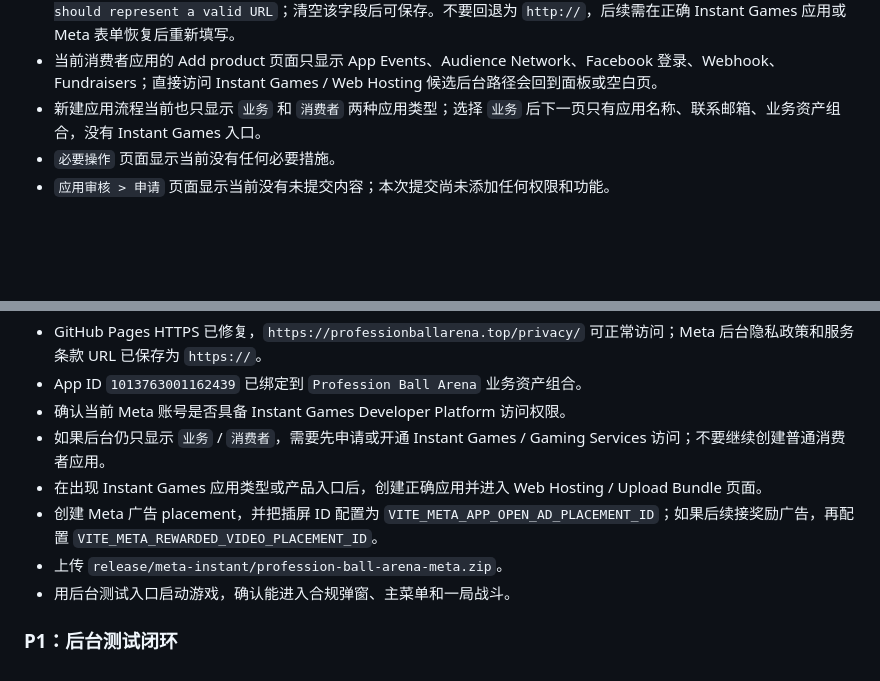
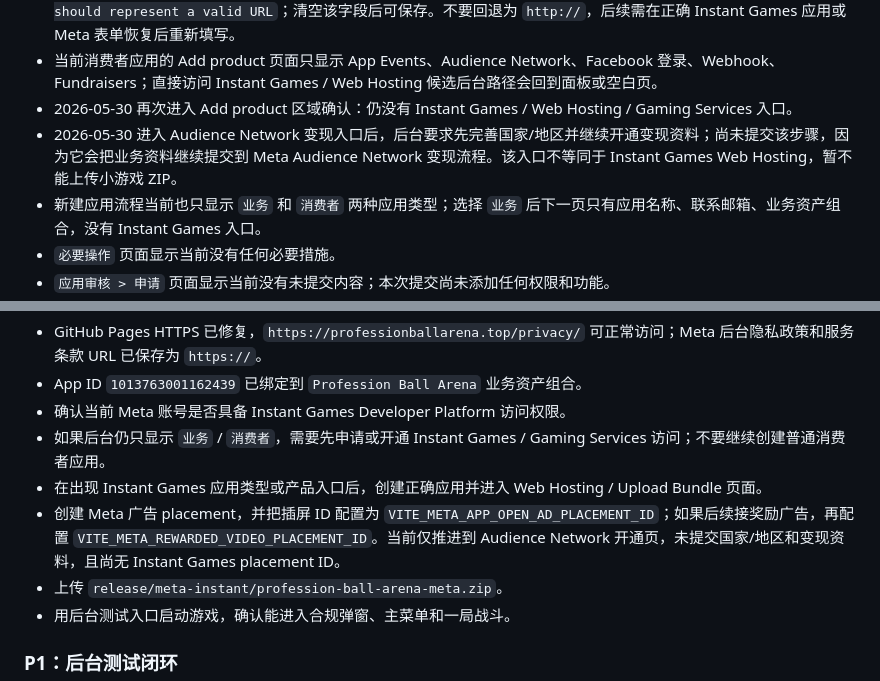
Before and after one commit to JNYoung/bangbang-battle, a Markdown page: docs/meta-launch-plan.md, 2 parts joined by grey strips. GitHub-like rendering; blank space fills up the shorter version.

```diff
--- a/docs/meta-launch-plan.md
+++ b/docs/meta-launch-plan.md
@@ -42,6 +43,8 @@
 - 2026-05-30 已将 GitHub Pages 自定义域名证书修复完成，并开启 Enforce HTTPS；Meta 后台隐私政策和服务条款 URL 已从临时 `http://` 改为 `https://` 并保存成功。
 - 2026-05-30 Meta 后台的 `用户数据删除` 字段对 `https://professionballarena.top/data-deletion/`、`https://professionballarena.top/data-deletion/index.html` 和同域隐私政策 URL 均报 `name_placeholder should represent a valid URL`；清空该字段后可保存。不要回退为 `http://`，后续需在正确 Instant Games 应用或 Meta 表单恢复后重新填写。
 - 当前消费者应用的 Add product 页面只显示 App Events、Audience Network、Facebook 登录、Webhook、Fundraisers；直接访问 Instant Games / Web Hosting 候选后台路径会回到面板或空白页。
+- 2026-05-30 再次进入 Add product 区域确认：仍没有 Instant Games / Web Hosting / Gaming Services 入口。
+- 2026-05-30 进入 Audience Network 变现入口后，后台要求先完善国家/地区并继续开通变现资料；尚未提交该步骤，因为它会把业务资料继续提交到 Meta Audience Network 变现流程。该入口不等同于 Instant Games Web Hosting，暂不能上传小游戏 ZIP。
 - 新建应用流程当前也只显示 `业务` 和 `消费者` 两种应用类型；选择 `业务` 后下一页只有应用名称、联系邮箱、业务资产组合，没有 Instant Games 入口。
 - `必要操作` 页面显示当前没有任何必要措施。
 - `应用审核 > 申请` 页面显示当前没有未提交内容；本次提交尚未添加任何权限和功能。
@@ -110,7 +125,7 @@
 - 确认当前 Meta 账号是否具备 Instant Games Developer Platform 访问权限。
 - 如果后台仍只显示 `业务` / `消费者`，需要先申请或开通 Instant Games / Gaming Services 访问；不要继续创建普通消费者应用。
 - 在出现 Instant Games 应用类型或产品入口后，创建正确应用并进入 Web Hosting / Upload Bundle 页面。
-- 创建 Meta 广告 placement，并把插屏 ID 配置为 `VITE_META_APP_OPEN_AD_PLACEMENT_ID`；如果后续接奖励广告，再配置 `VITE_META_REWARDED_VIDEO_PLACEMENT_ID`。
+- 创建 Meta 广告 placement，并把插屏 ID 配置为 `VITE_META_APP_OPEN_AD_PLACEMENT_ID`；如果后续接奖励广告，再配置 `VITE_META_REWARDED_VIDEO_PLACEMENT_ID`。当前仅推进到 Audience Network 开通页，未提交国家/地区和变现资料，且尚无 Instant Games placement ID。
 - 上传 `release/meta-instant/profession-ball-arena-meta.zip`。
 - 用后台测试入口启动游戏，确认能进入合规弹窗、主菜单和一局战斗。
 
```
Also changed, not shown: other parts of docs/meta-launch-plan.md (+19 -5 lines), docs/meta-developer-beginner-guide.md (+17 -3 lines).
